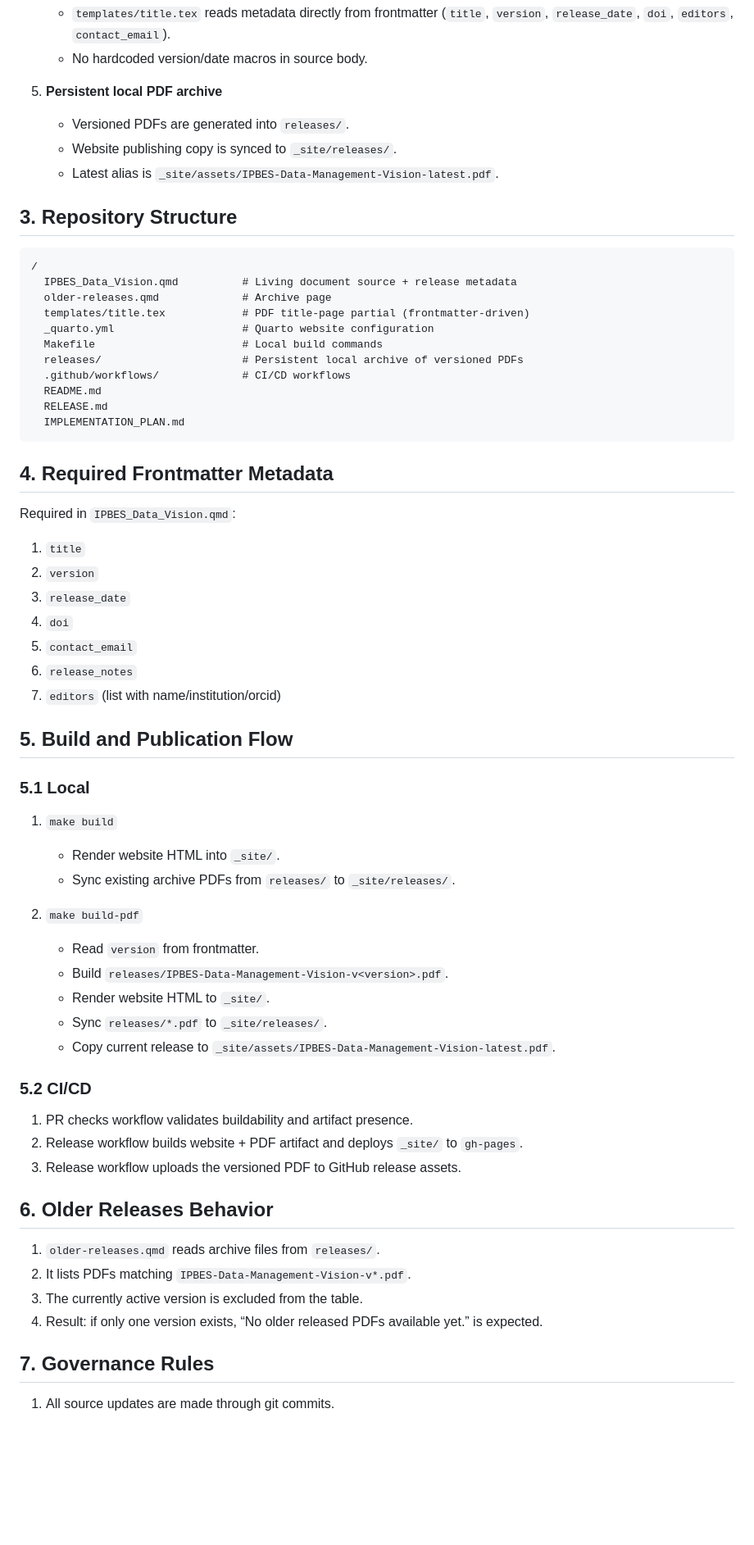
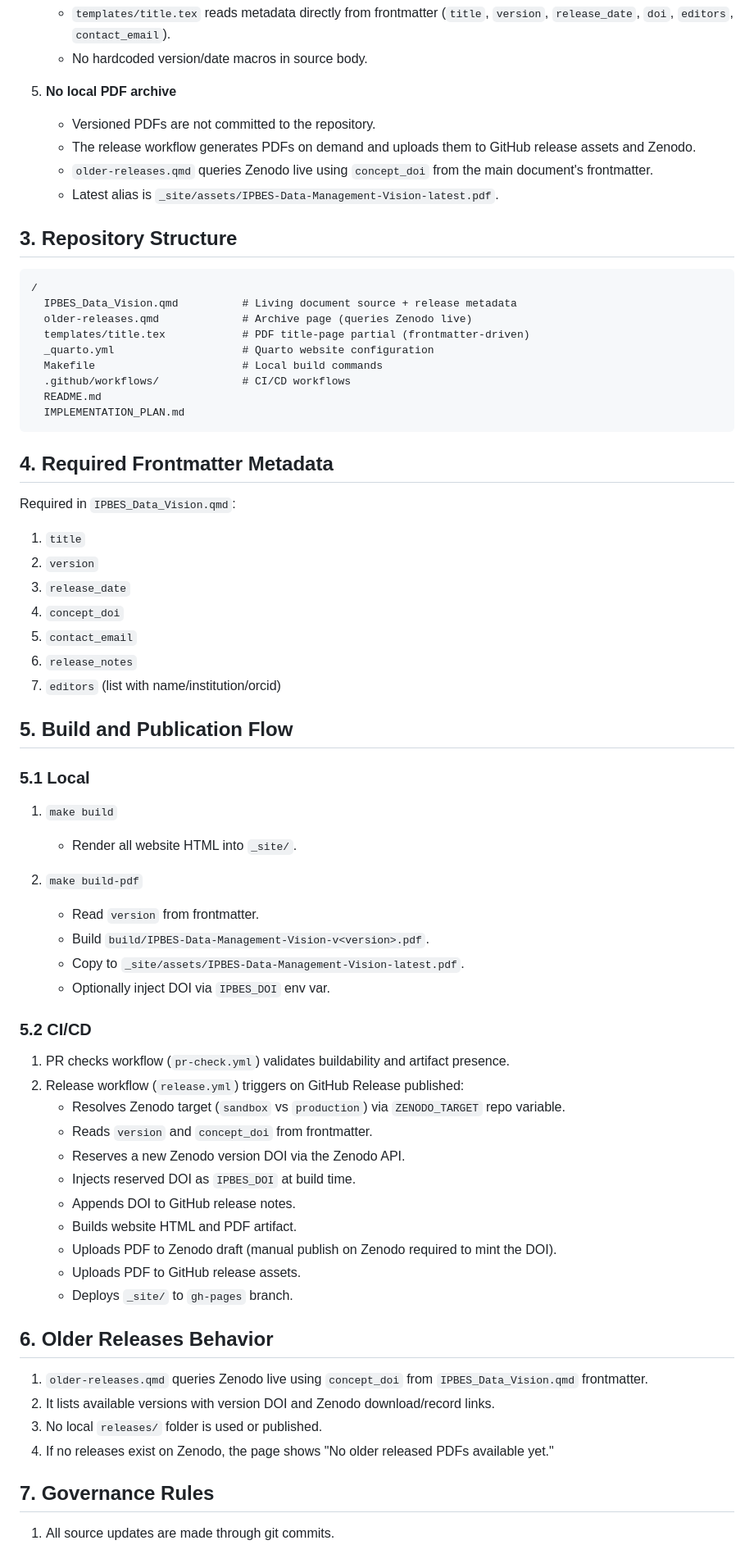
Before and after one commit to IPBES-Data/IPBES_Data_Vision, a Markdown page: IMPLEMENTATION_PLAN.md, the part around one of its changes. Shown at 82% size. Rendered like a GitHub page; blank space fills up the shorter version.

````diff
--- a/IMPLEMENTATION_PLAN.md
+++ b/IMPLEMENTATION_PLAN.md
@@ -35,9 +35,10 @@ Public website:
    - `templates/title.tex` reads metadata directly from frontmatter (`title`, `version`, `release_date`, `doi`, `editors`, `contact_email`).
    - No hardcoded version/date macros in source body.
 
-5. **Persistent local PDF archive**
-   - Versioned PDFs are generated into `releases/`.
-   - Website publishing copy is synced to `_site/releases/`.
+5. **No local PDF archive**
+   - Versioned PDFs are not committed to the repository.
+   - The release workflow generates PDFs on demand and uploads them to GitHub release assets and Zenodo.
+   - `older-releases.qmd` queries Zenodo live using `concept_doi` from the main document's frontmatter.
    - Latest alias is `_site/assets/IPBES-Data-Management-Vision-latest.pdf`.
 
 ## 3. Repository Structure
@@ -45,14 +46,12 @@ Public website:
 ```text
 /
   IPBES_Data_Vision.qmd          # Living document source + release metadata
-  older-releases.qmd             # Archive page
+  older-releases.qmd             # Archive page (queries Zenodo live)
   templates/title.tex            # PDF title-page partial (frontmatter-driven)
   _quarto.yml                    # Quarto website configuration
   Makefile                       # Local build commands
-  releases/                      # Persistent local archive of versioned PDFs
   .github/workflows/             # CI/CD workflows
   README.md
-  RELEASE.md
   IMPLEMENTATION_PLAN.md
 ```
 
@@ -63,7 +62,7 @@ Required in `IPBES_Data_Vision.qmd`:
 1. `title`
 2. `version`
 3. `release_date`
-4. `doi`
+4. `concept_doi`
 5. `contact_email`
 6. `release_notes`
 7. `editors` (list with name/institution/orcid)
@@ -73,28 +72,34 @@ Required in `IPBES_Data_Vision.qmd`:
 ### 5.1 Local
 
 1. `make build`
-   - Render website HTML into `_site/`.
-   - Sync existing archive PDFs from `releases/` to `_site/releases/`.
+   - Render all website HTML into `_site/`.
 
 2. `make build-pdf`
    - Read `version` from frontmatter.
-   - Build `releases/IPBES-Data-Management-Vision-v<version>.pdf`.
-   - Render website HTML to `_site/`.
-   - Sync `releases/*.pdf` to `_site/releases/`.
-   - Copy current release to `_site/assets/IPBES-Data-Management-Vision-latest.pdf`.
+   - Build `build/IPBES-Data-Management-Vision-v<version>.pdf`.
+   - Copy to `_site/assets/IPBES-Data-Management-Vision-latest.pdf`.
+   - Optionally inject DOI via `IPBES_DOI` env var.
 
 ### 5.2 CI/CD
 
-1. PR checks workflow validates buildability and artifact presence.
-2. Release workflow builds website + PDF artifact and deploys `_site/` to `gh-pages`.
-3. Release workflow uploads the versioned PDF to GitHub release assets.
+1. PR checks workflow (`pr-check.yml`) validates buildability and artifact presence.
+2. Release workflow (`release.yml`) triggers on GitHub Release published:
+   - Resolves Zenodo target (`sandbox` vs `production`) via `ZENODO_TARGET` repo variable.
+   - Reads `version` and `concept_doi` from frontmatter.
+   - Reserves a new Zenodo version DOI via the Zenodo API.
+   - Injects reserved DOI as `IPBES_DOI` at build time.
+   - Appends DOI to GitHub release notes.
+   - Builds website HTML and PDF artifact.
+   - Uploads PDF to Zenodo draft (manual publish on Zenodo required to mint the DOI).
+   - Uploads PDF to GitHub release assets.
+   - Deploys `_site/` to `gh-pages` branch.
 
 ## 6. Older Releases Behavior
 
-1. `older-releases.qmd` reads archive files from `releases/`.
-2. It lists PDFs matching `IPBES-Data-Management-Vision-v*.pdf`.
-3. The currently active version is excluded from the table.
-4. Result: if only one version exists, “No older released PDFs available yet.” is expected.
+1. `older-releases.qmd` queries Zenodo live using `concept_doi` from `IPBES_Data_Vision.qmd` frontmatter.
+2. It lists available versions with version DOI and Zenodo download/record links.
+3. No local `releases/` folder is used or published.
+4. If no releases exist on Zenodo, the page shows "No older released PDFs available yet."
 
 ## 7. Governance Rules
 
````
Also changed, not shown: other parts of IMPLEMENTATION_PLAN.md (+13 -11 lines), CLAUDE.md (added, +68 -0 lines).
